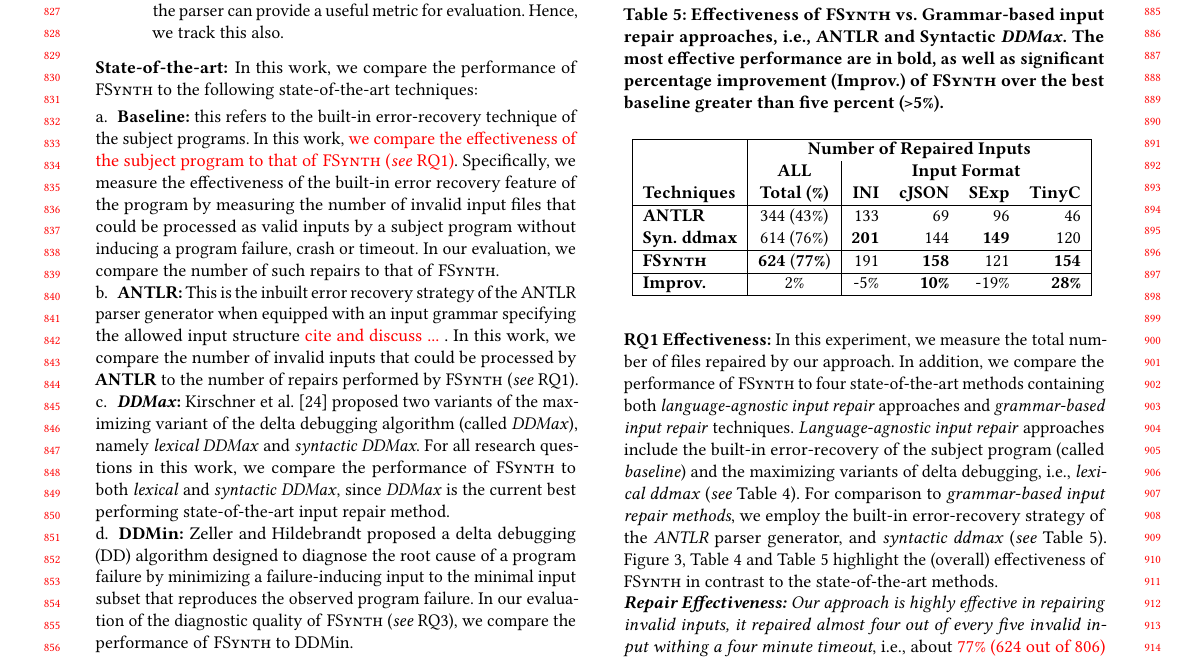
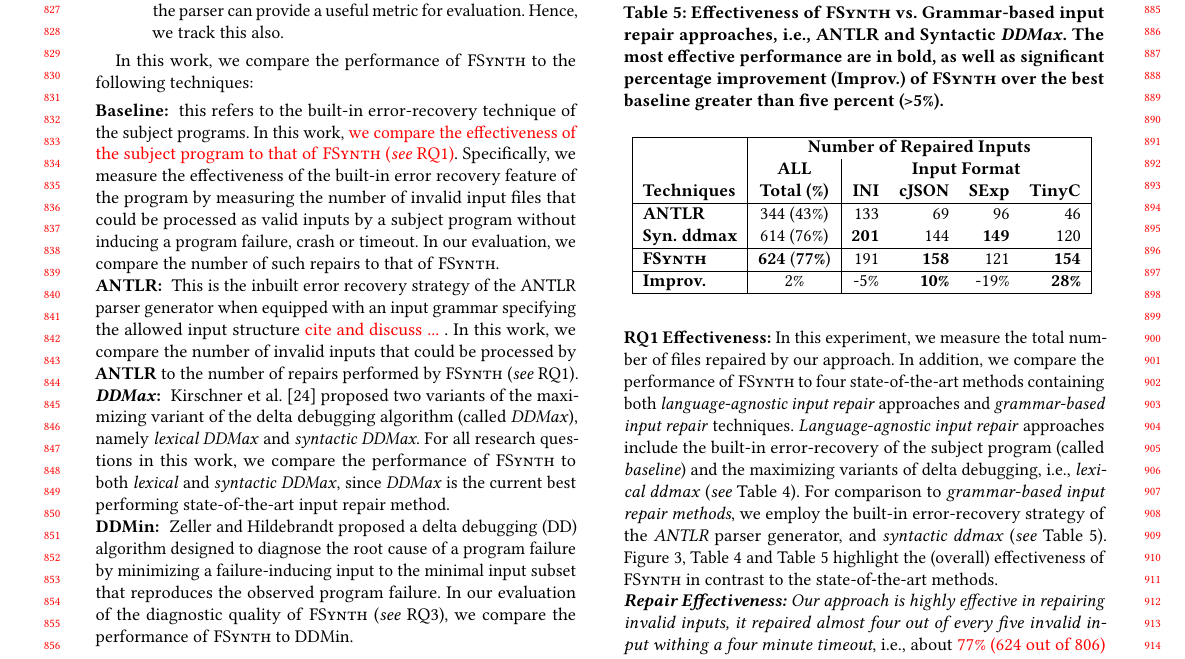
Before and after one commit to vrthra/delta-repair, a LaTeX paper (fse22-brepair.tex): part of page 8 of 12, cut so that both start at the same text. Compiled offline with pdfLaTeX.

Commit message:
more section5

```diff
--- a/fse22-brepair.tex
+++ b/fse22-brepair.tex
@@ -1621,28 +1621,25 @@
 parser can provide a useful metric for evaluation. Hence, we track this also.
 \end{description}
 
-\subsubsection*{\bf State-of-the-art:}
-In this work, we compare the performance of \approach to the following state-of-the-art techniques: %. Specifically, we compare to the following:
-
-\begin{enumerate}[wide, labelwidth=!, labelindent=0pt]
-\item[a.] \textbf{Baseline:} this refers to  the built-in error-recovery technique of the subject programs. In this work,  \recheck{we compare the effectiveness of the subject program to that of \approach (\textit{see} RQ1)}. Specifically, we measure the effectiveness of the built-in error recovery feature of the program by measuring the number of invalid input files that could be processed as valid inputs by a subject program without inducing a program failure, crash or timeout. In our evaluation, we compare the number of such repairs to that of \approach.
-
-\item[b.] \textbf{ANTLR:} This is the inbuilt error recovery strategy of the ANTLR parser generator when equipped with an input grammar specifying the allowed input structure \recheck{cite and discuss ... }. In this work, we compare the number of invalid inputs that could be processed by \textbf{ANTLR} to the number of repairs performed by \approach (\textit{see} RQ1).
-
-\item[c.] \textbf{\ddmax:} Kirschner et al.~\cite{kirschner2020debugging} proposed %This refers to the
+%\subsubsection*{\bf State-of-the-art:}
+In this work, we compare the performance of \approach to the following
+techniques:
+\begin{description}[wide, labelwidth=!, labelindent=0pt]
+\item[Baseline:]
+  this refers to  the built-in error-recovery technique of the subject programs. In this work,  \recheck{we compare the effectiveness of the subject program to that of \approach (\textit{see} RQ1)}. Specifically, we measure the effectiveness of the built-in error recovery feature of the program by measuring the number of invalid input files that could be processed as valid inputs by a subject program without inducing a program failure, crash or timeout. In our evaluation, we compare the number of such repairs to that of \approach.
+
+\item[ANTLR:] This is the inbuilt error recovery strategy of the ANTLR parser generator when equipped with an input grammar specifying the allowed input structure \recheck{cite and discuss ... }. In this work, we compare the number of invalid inputs that could be processed by \textbf{ANTLR} to the number of repairs performed by \approach (\textit{see} RQ1).
+
+\item[\ddmax:] Kirschner et al.~\cite{kirschner2020debugging} proposed %This refers to the
 two variants of the maximizing variant of the delta debugging algorithm (called \ddmax), %proposed by ,
 namely \textit{lexical \ddmax} and \textit{syntactic \ddmax}. For all research questions in this work, we compare the performance of \approach to both \textit{lexical} and \textit{syntactic} \ddmax, since \ddmax is the current best performing state-of-the-art input repair method.
 
-
-\item[d.] \textbf{\ddmin:} Zeller and Hildebrandt proposed
-% \citet This is
+\item[\ddmin:] Zeller and Hildebrandt proposed
 a delta debugging (DD) algorithm designed to diagnose the root cause of a program failure %, \ddmin isolates a failure cause
-by %by isolating and
+by
 minimizing a failure-inducing input to the minimal input subset that reproduces
-%a specific
 the observed program failure. In our evaluation of the diagnostic quality of \approach (\textit{see} RQ3), we compare the performance of \approach to \ddmin.
-
-\end{enumerate}
+\end{description}
 
 %(a)  (\textit{baseline}), (b) the inbuilt error recovery strategy of the ANTLR parser generator (\textit{ANTLR})~\cite{}, (c) the minimizing variant of delta debugging (DDMin)~\cite{} and (d) three variants of the maximizing variant of delta debugging (DDMax)~\cite{kirschner2020debugging}.
 %%\todo{cite and create command shortcuts for the state-of-the-art}
```
